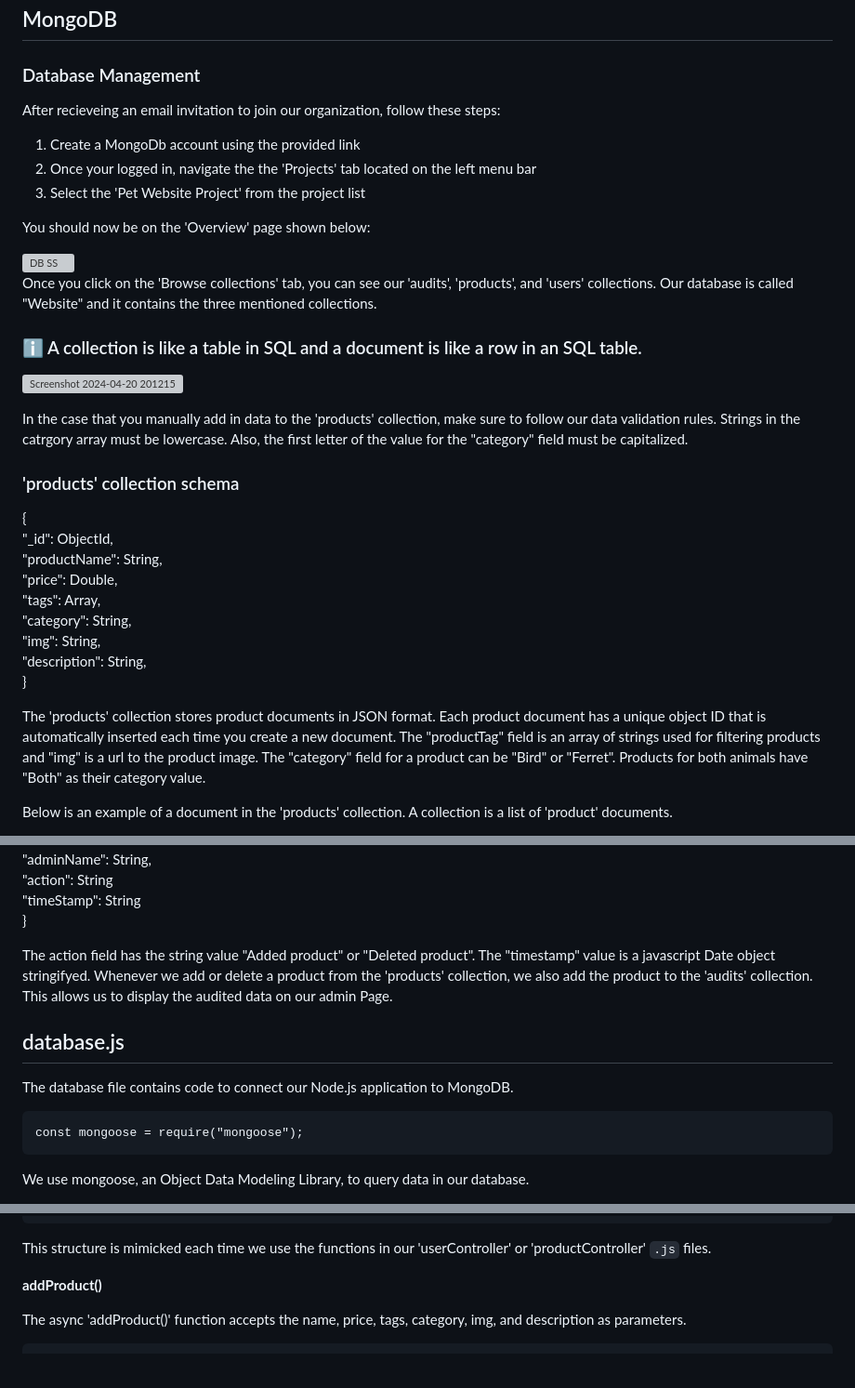
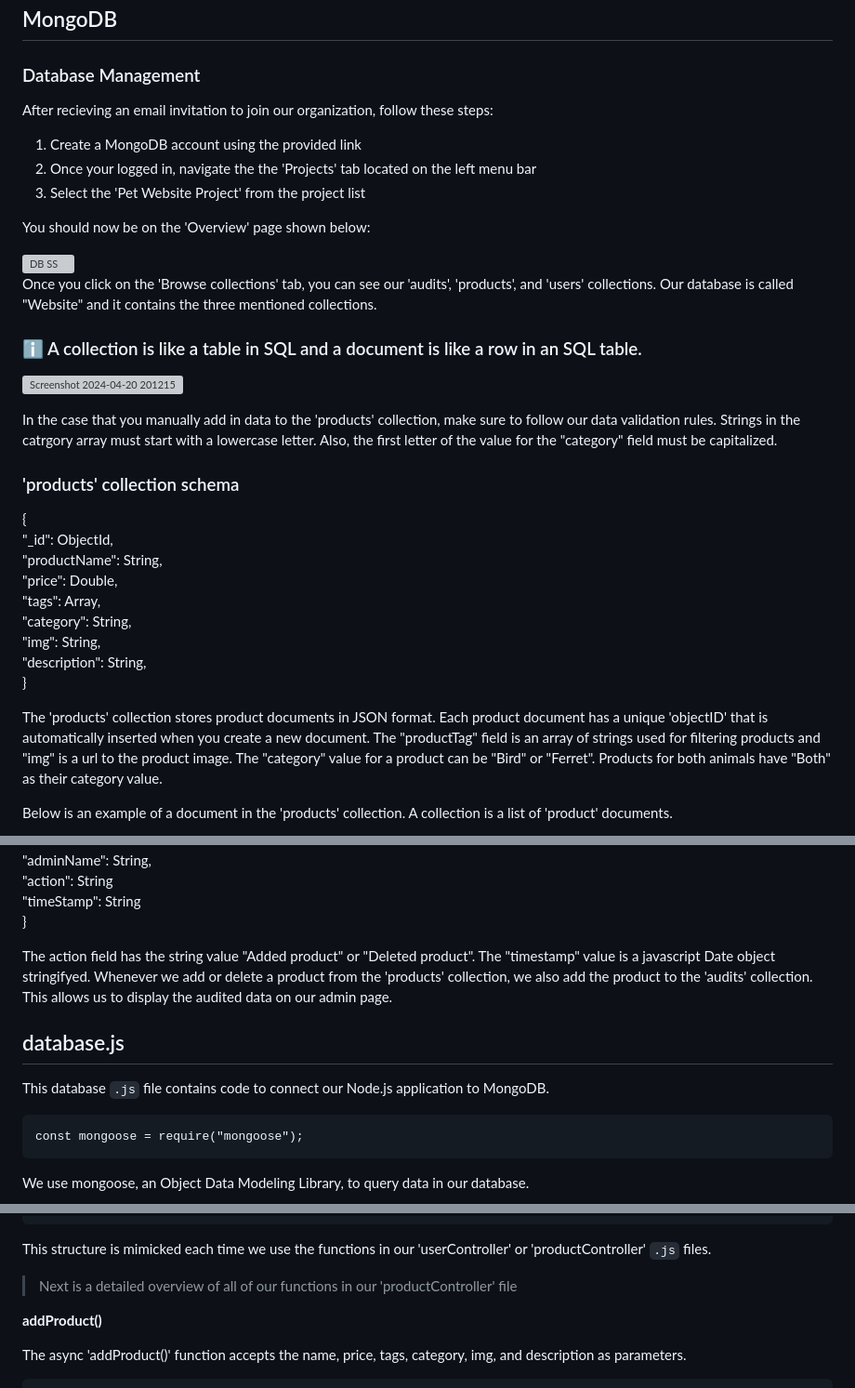
Before and after one commit to Bortiz25/pet-store-website, a Markdown page: README.md, 3 parts joined by grey strips. Shown at 93% size. Rendered like a GitHub page; blank space fills up the shorter version; grey boxes are pictures that could not be loaded.

````diff
--- a/README.md
+++ b/README.md
@@ -37,8 +37,8 @@ If this message above does appear in your terminal you are doing something wrong
 ## MongoDB
 ### Database Management
 
-After recieveing an email invitation to join our organization, follow these steps:
-1. Create a MongoDb account using the provided link
+After recieving an email invitation to join our organization, follow these steps:
+1. Create a MongoDB account using the provided link
 2. Once your logged in, navigate the the 'Projects' tab located on the left menu bar
 3. Select the 'Pet Website Project' from the project list
 
@@ -54,8 +54,7 @@ Our database is called "Website" and it contains the three mentioned collections
 ![Screenshot 2024-04-20 201215](https://github.com/Bortiz25/pet-store-website/assets/94881226/a8733644-4e1a-4ad7-ac26-7ff758b4f55f)
 
 In the case that you manually add in data to the 'products' collection, make sure to follow our data validation rules.
-Strings in the catrgory array must be lowercase. Also, the first letter of the value for the "category" field must be capitalized.
-
+Strings in the catrgory array must start with a lowercase letter. Also, the first letter of the value for the "category" field must be capitalized.
 
 ### 'products' collection schema
 
@@ -69,7 +68,7 @@ Strings in the catrgory array must be lowercase. Also, the first letter of the v
 "description": String,
 }
 
-The 'products' collection stores product documents in JSON format. Each product document has a unique object ID that is automatically inserted each time you create a new document. The "productTag" field is an array of strings used for filtering products and "img" is a url to the product image. The "category" field for a product can be "Bird" or "Ferret". Products for both animals have "Both" as their category value.
+The 'products' collection stores product documents in JSON format. Each product document has a unique 'objectID' that is automatically inserted when you create a new document. The "productTag" field is an array of strings used for filtering products and "img" is a url to the product image. The "category" value for a product can be "Bird" or "Ferret". Products for both animals have "Both" as their category value.
 
 Below is an example of a document in the 'products' collection. A collection is a list of 'product' documents.
 
@@ -117,10 +116,10 @@ MongoDB is a flexible database, so you can insert a 'user' document without iden
 
 The action field has the string value "Added product" or "Deleted product". The "timestamp" value is a javascript Date object stringifyed.
 Whenever we add or delete a product from the 'products' collection, we also add the product to the 'audits' collection. This allows us to display the audited data on
-our admin Page.
+our admin page.
 ## database.js
 
-The database file contains code to connect our Node.js application to MongoDB.
+This database `.js` file contains code to connect our Node.js application to MongoDB.
 
 ```
 const mongoose = require("mongoose");
@@ -207,6 +205,8 @@ We then iterate through the 'productList' array and convert each JSON document i
   });
 ```
 This structure is mimicked each time we use the functions in our 'userController' or 'productController' `.js` files.
+
+> Next is a detailed overview of all of our functions in our 'productController' file
 
 **addProduct()**
 
````
Also changed, not shown: other parts of README.md (+19 -21 lines).
